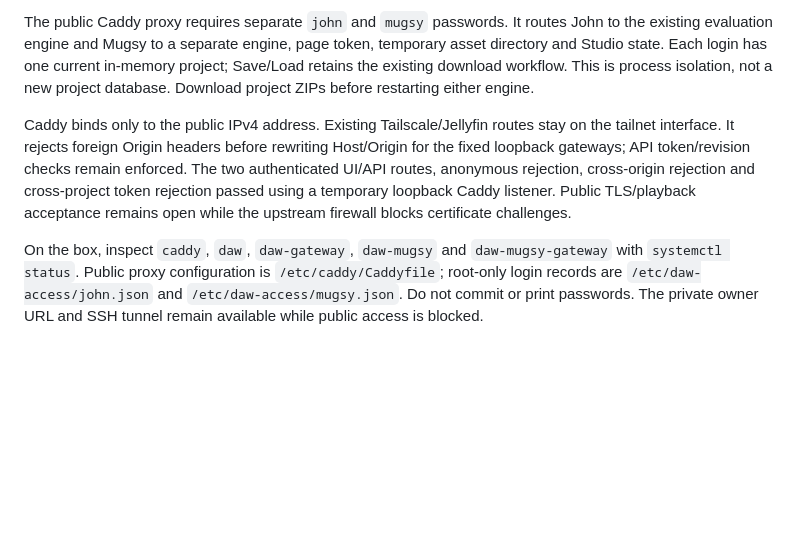
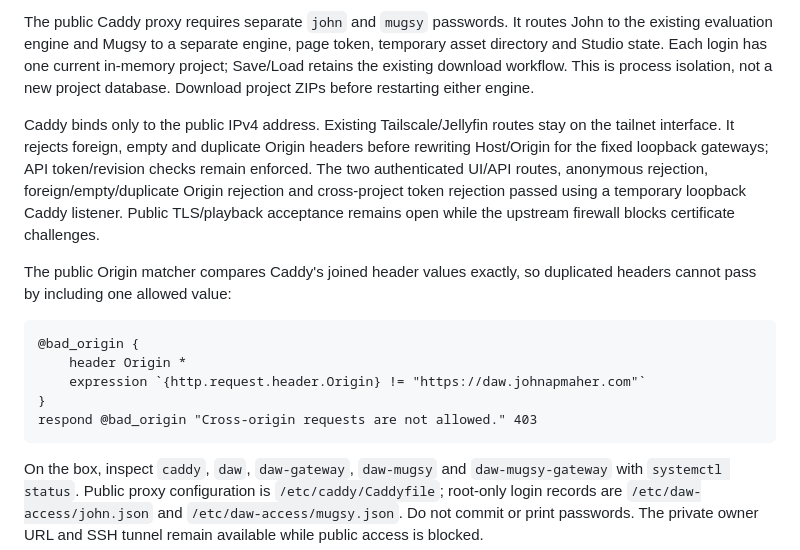
Before and after one commit to cotyledonlab/daw, a Markdown page: README.md, the part around the change. Drawn GitHub-style; blank space fills up the shorter version.

Commit message:
Document and verify strict public Origin matching

````diff
--- a/README.md
+++ b/README.md
@@ -96,7 +96,17 @@ Open `http://127.0.0.1:8789` while that tunnel runs; the engine still runs on He
 
 The public Caddy proxy requires separate `john` and `mugsy` passwords. It routes John to the existing evaluation engine and Mugsy to a separate engine, page token, temporary asset directory and Studio state. Each login has one current in-memory project; Save/Load retains the existing download workflow. This is process isolation, not a new project database. Download project ZIPs before restarting either engine.
 
-Caddy binds only to the public IPv4 address. Existing Tailscale/Jellyfin routes stay on the tailnet interface. It rejects foreign Origin headers before rewriting Host/Origin for the fixed loopback gateways; API token/revision checks remain enforced. The two authenticated UI/API routes, anonymous rejection, cross-origin rejection and cross-project token rejection passed using a temporary loopback Caddy listener. Public TLS/playback acceptance remains open while the upstream firewall blocks certificate challenges.
+Caddy binds only to the public IPv4 address. Existing Tailscale/Jellyfin routes stay on the tailnet interface. It rejects foreign, empty and duplicate Origin headers before rewriting Host/Origin for the fixed loopback gateways; API token/revision checks remain enforced. The two authenticated UI/API routes, anonymous rejection, foreign/empty/duplicate Origin rejection and cross-project token rejection passed using a temporary loopback Caddy listener. Public TLS/playback acceptance remains open while the upstream firewall blocks certificate challenges.
+
+The public Origin matcher compares Caddy's joined header values exactly, so duplicated headers cannot pass by including one allowed value:
+
+```caddyfile
+@bad_origin {
+    header Origin *
+    expression `{http.request.header.Origin} != "https://daw.johnapmaher.com"`
+}
+respond @bad_origin "Cross-origin requests are not allowed." 403
+```
 
 On the box, inspect `caddy`, `daw`, `daw-gateway`, `daw-mugsy` and `daw-mugsy-gateway` with `systemctl status`. Public proxy configuration is `/etc/caddy/Caddyfile`; root-only login records are `/etc/daw-access/john.json` and `/etc/daw-access/mugsy.json`. Do not commit or print passwords. The private owner URL and SSH tunnel remain available while public access is blocked.
 
````
Also changed, not shown: docs/PLAN.md (+1 -1 lines), docs/PROTOCOL.md (+1 -1 lines).
